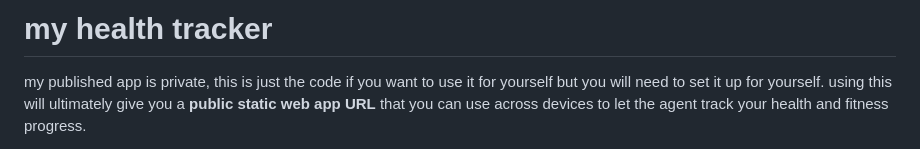
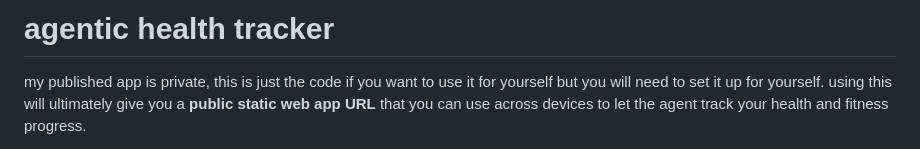
Before and after one commit to aryxenv/agentic-health-tracker, a Markdown page: README.md, the part around the change. GitHub-like rendering.

Commit message:
docs: change name to agentic health tracker on readme

```diff
--- a/README.md
+++ b/README.md
@@ -1,4 +1,4 @@
-# my health tracker
+# agentic health tracker
 
 my published app is private, this is just the code if you want to use it for yourself but you will need to set it up for yourself. using this will ultimately give you a **public static web app URL** that you can use across devices to let the agent track your health and fitness progress.
 
```
